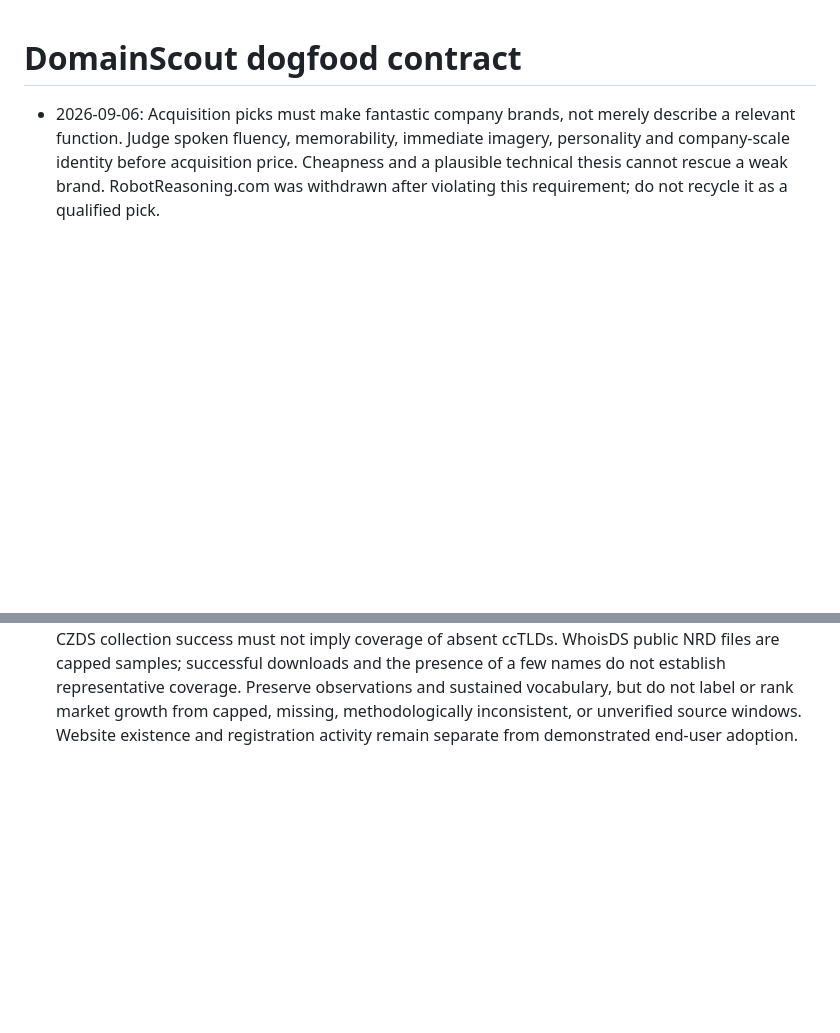
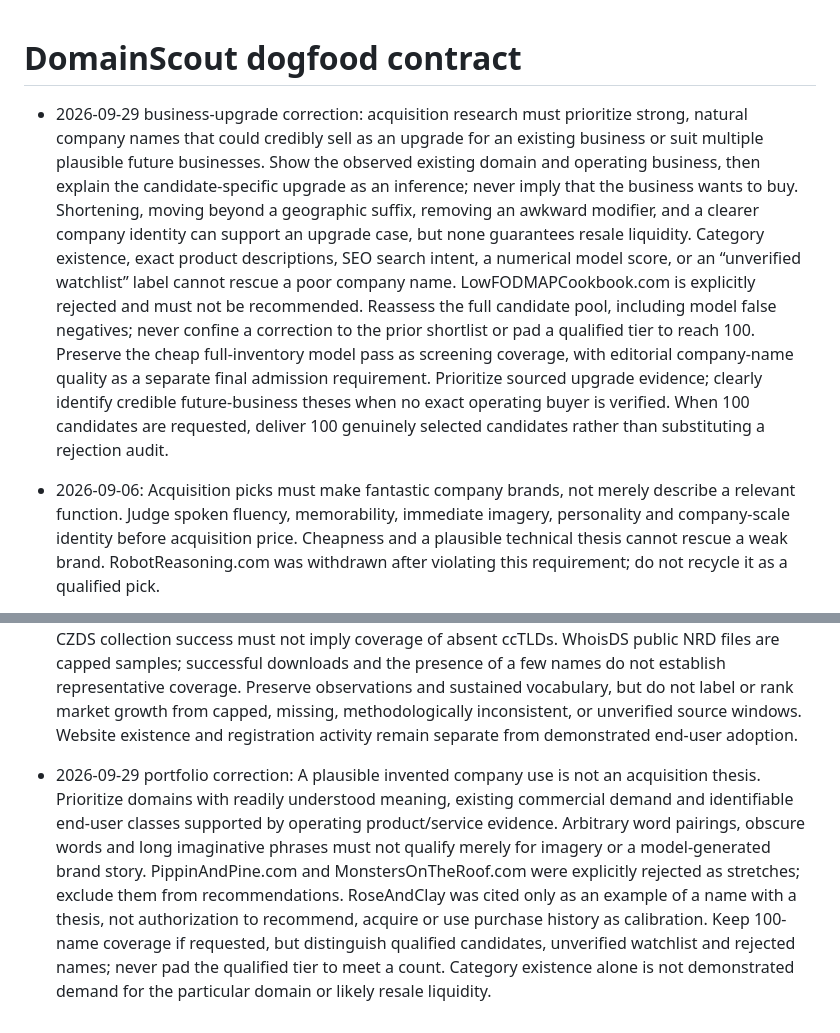
Before and after one commit to Oldshue/DomainScout, a Markdown page: AGENTS.md, 2 parts joined by grey strips. Drawn GitHub-style; blank space fills up the shorter version.

Commit message:
docs: preserve company-brand and business-upgrade research criteria

```diff
--- a/AGENTS.md
+++ b/AGENTS.md
@@ -1,4 +1,6 @@
 # DomainScout dogfood contract
+
+- 2026-09-29 business-upgrade correction: acquisition research must prioritize strong, natural company names that could credibly sell as an upgrade for an existing business or suit multiple plausible future businesses. Show the observed existing domain and operating business, then explain the candidate-specific upgrade as an inference; never imply that the business wants to buy. Shortening, moving beyond a geographic suffix, removing an awkward modifier, and a clearer company identity can support an upgrade case, but none guarantees resale liquidity. Category existence, exact product descriptions, SEO search intent, a numerical model score, or an “unverified watchlist” label cannot rescue a poor company name. LowFODMAPCookbook.com is explicitly rejected and must not be recommended. Reassess the full candidate pool, including model false negatives; never confine a correction to the prior shortlist or pad a qualified tier to reach 100. Preserve the cheap full-inventory model pass as screening coverage, with editorial company-name quality as a separate final admission requirement. Prioritize sourced upgrade evidence; clearly identify credible future-business theses when no exact operating buyer is verified. When 100 candidates are requested, deliver 100 genuinely selected candidates rather than substituting a rejection audit.
 
 - 2026-09-06: Acquisition picks must make fantastic company brands, not merely describe a relevant function. Judge spoken fluency, memorability, immediate imagery, personality and company-scale identity before acquisition price. Cheapness and a plausible technical thesis cannot rescue a weak brand. RobotReasoning.com was withdrawn after violating this requirement; do not recycle it as a qualified pick.
 
@@ -70,3 +72,5 @@
 - 2026-09-08 live-update acceptance exposed an executing updater overwritten by installer cp, producing a shell unexpected-EOF after the app release passed. Publish updater/server/supervisor shell scripts through syntax-checked same-directory temporary files and atomic rename. Never truncate a live executable inode. Test an already-running unrelated service continues the old generation while the next invocation sees the new one.
 
 - 2026-09-21 research coverage correction: the configured source account is a collection denominator, not the user's market scope. For cross-zone research, explicitly assess the requested extensions (default research set: .com, .ai, .io, .co, .net, .org, .app, .dev) across every current and baseline day. CZDS collection success must not imply coverage of absent ccTLDs. WhoisDS public NRD files are capped samples; successful downloads and the presence of a few names do not establish representative coverage. Preserve observations and sustained vocabulary, but do not label or rank market growth from capped, missing, methodologically inconsistent, or unverified source windows. Website existence and registration activity remain separate from demonstrated end-user adoption.
+
+- 2026-09-29 portfolio correction: A plausible invented company use is not an acquisition thesis. Prioritize domains with readily understood meaning, existing commercial demand and identifiable end-user classes supported by operating product/service evidence. Arbitrary word pairings, obscure words and long imaginative phrases must not qualify merely for imagery or a model-generated brand story. PippinAndPine.com and MonstersOnTheRoof.com were explicitly rejected as stretches; exclude them from recommendations. RoseAndClay was cited only as an example of a name with a thesis, not authorization to recommend, acquire or use purchase history as calibration. Keep 100-name coverage if requested, but distinguish qualified candidates, unverified watchlist and rejected names; never pad the qualified tier to meet a count. Category existence alone is not demonstrated demand for the particular domain or likely resale liquidity.
```
